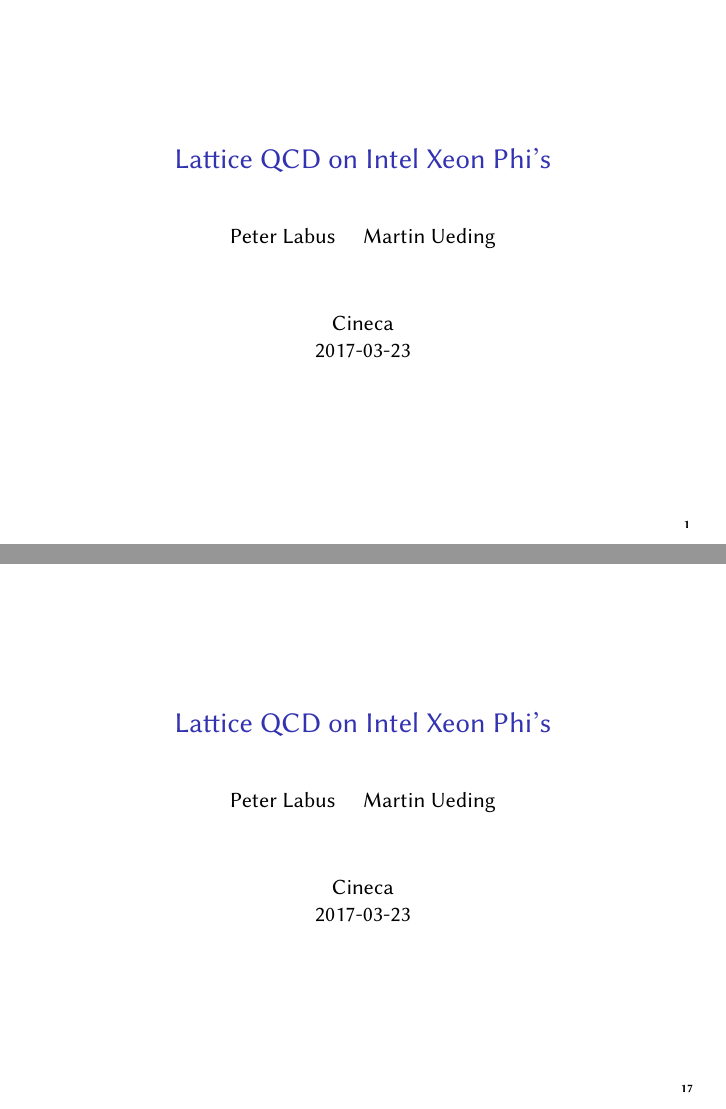
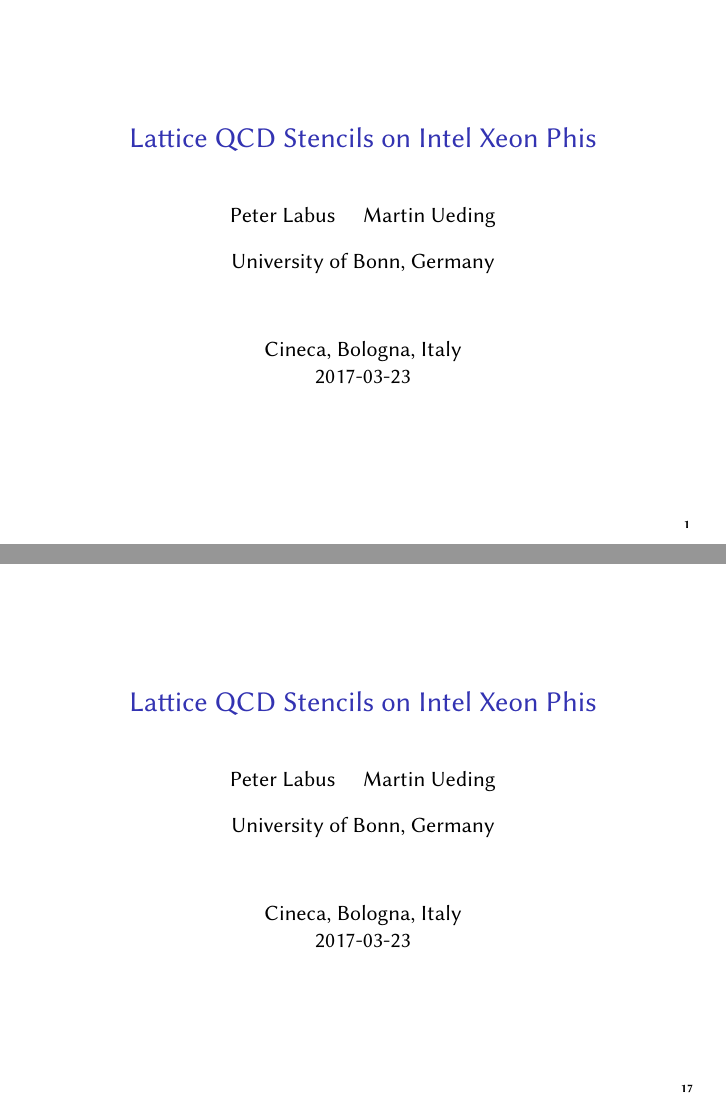
Before and after one commit to HISKP-LQCD/cineca-knl-talk, LaTeX slides (talk.tex): pages 1 and 18 of 18, joined at a grey line. Compiled offline with pdfLaTeX.

Commit message:
Update the title slide

```diff
--- a/talk.tex
+++ b/talk.tex
@@ -100,9 +100,9 @@
 
 \allowdisplaybreaks[1]
 
-\title{Lattice QCD on Intel Xeon Phi's}
-\author{Peter Labus \and Martin Ueding }
-  \date{Cineca \\ 2017-03-23}
+\title{Lattice QCD Stencils on Intel Xeon Phis}
+\author{Peter Labus \and Martin Ueding \\[2ex] University of Bonn, Germany}
+  \date{Cineca, Bologna, Italy \\ 2017-03-23}
 
   %%%%%%%%%%%%%%%%%%%%%%%%%%%%%%%%%%%%%%%%%%
   %%%   TITLE SLIDE
```
